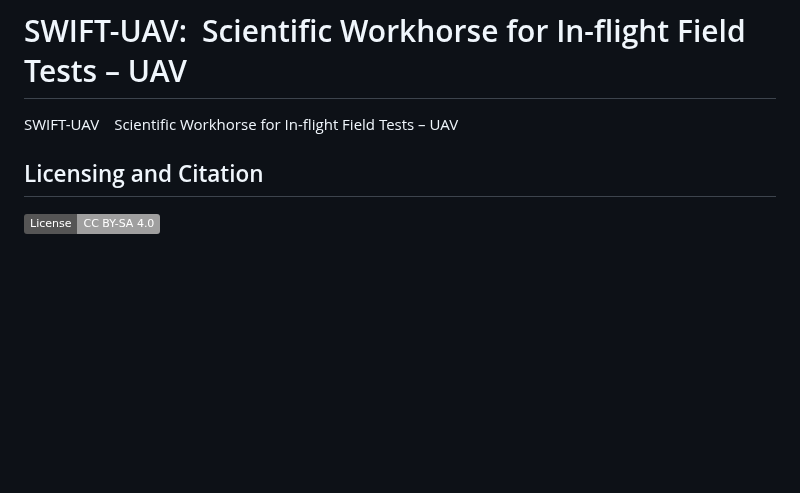
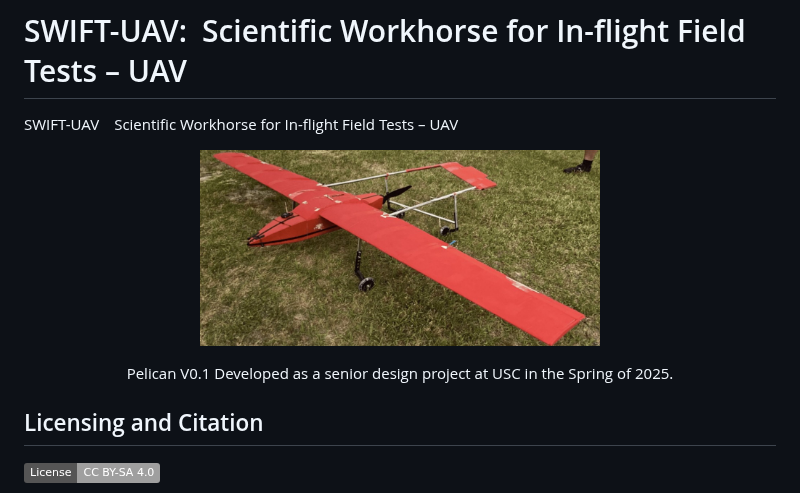
Before and after one commit to ARTS-Laboratory/SWIFT-UAV, a Markdown page: README.md, the part around the change. Drawn GitHub-style; pictures changed too: media/2025-Spring.jpg (added); badges without logos; blank space fills up the shorter version.

Commit message:
added picture to readme

```diff
--- a/README.md
+++ b/README.md
@@ -4,7 +4,12 @@
 SWIFT-UAV  Scientific Workhorse for In-flight Field Tests – UAV
 
 
-
+<p align="center">
+<img src="media/2025-Spring.jpg" alt="drawing" width="400"/>
+</p>
+<p align="center">
+Pelican V0.1 Developed as a senior design project at USC in the Spring of 2025.
+</p>
 
 
 
```
